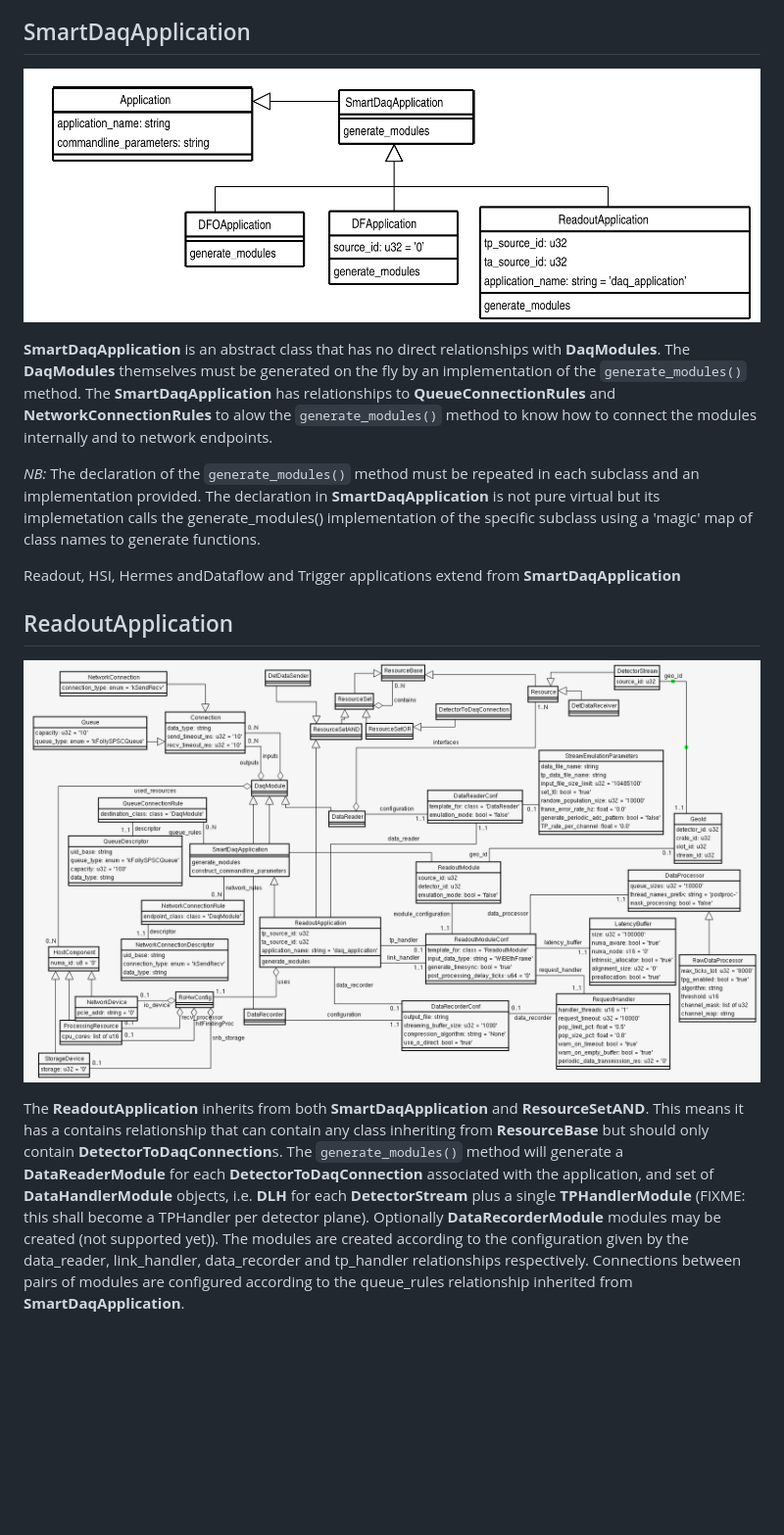
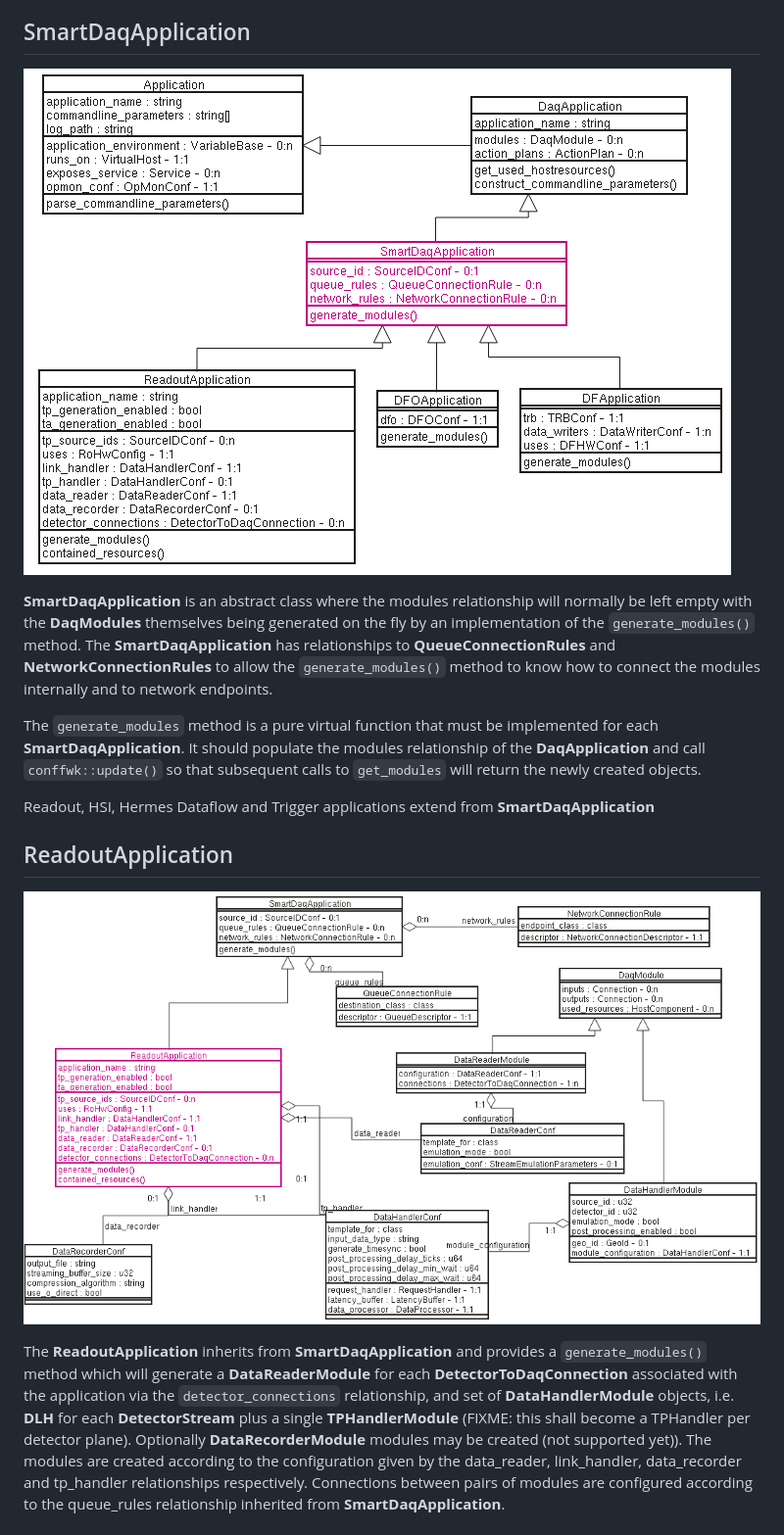
Before and after one commit to DUNE-DAQ/appmodel, a Markdown page: docs/README.md, the part around one of its changes. Shown at 98% size. Drawn GitHub-style; pictures changed too: docs/apps.png, docs/roApp.png; blank space fills up the shorter version.

Commit message:
Update documentation

```diff
--- a/docs/README.md
+++ b/docs/README.md
@@ -7,32 +7,26 @@ to describe readout, dataflow and trigger  applications.
 
 ![SmartDaqApplication schema class with inherited apps](apps.png)
 
- **SmartDaqApplication** is an abstract class that has no direct
-relationships with **DaqModules**. The **DaqModules** themselves must
-be generated on the fly by an implementation of the
+ **SmartDaqApplication** is an abstract class where the modules
+relationship will normally be left empty with the **DaqModules** themselves
+being generated on the fly by an implementation of the
 `generate_modules()` method. The **SmartDaqApplication** has
 relationships to **QueueConnectionRules** and
-**NetworkConnectionRules** to alow the `generate_modules()` method to
+**NetworkConnectionRules** to allow the `generate_modules()` method to
 know how to connect the modules internally and to network endpoints.
 
-*NB:* The declaration of the `generate_modules()` method must be
- repeated in each subclass and an implementation provided. The
- declaration in **SmartDaqApplication** is not pure virtual but its
- implemetation calls the generate_modules() implementation of the
- specific subclass using a 'magic' map of class names to generate functions.
+The `generate_modules` method is a pure virtual function that must be implemented for each **SmartDaqApplication**. It should populate the modules relationship of the **DaqApplication** and call `conffwk::update()` so that subsequent calls to `get_modules` will return the newly created objects.
 
-Readout, HSI, Hermes andDataflow and Trigger applications extend from **SmartDaqApplication**
+Readout, HSI, Hermes Dataflow and Trigger applications extend from **SmartDaqApplication**
 
 ## ReadoutApplication
 
  ![ReadoutApplication schema class diagram not including classes whose
   objects are generated on the fly](roApp.png)
 
- The **ReadoutApplication** inherits from both **SmartDaqApplication**
-and **ResourceSetAND**. This means it has a contains relationship that
-can contain any class inheriting from **ResourceBase** but should only
-contain **DetectorToDaqConnection**s. The `generate_modules()` method will
-generate a **DataReaderModule** for each **DetectorToDaqConnection** associated with the application, and set of **DataHandlerModule** objects, i.e. **DLH** for each
+ The **ReadoutApplication** inherits from **SmartDaqApplication** and provides
+a `generate_modules()` method which will
+generate a **DataReaderModule** for each **DetectorToDaqConnection** associated with the application via the `detector_connections` relationship, and set of **DataHandlerModule** objects, i.e. **DLH** for each
 **DetectorStream** plus a single **TPHandlerModule** (FIXME: this shall become a TPHandler per detector plane). Optionally **DataRecorderModule** modules may be created (not supported yet)). The modules are created
 according to the configuration given by the data_reader, link_handler, data_recorder
 and tp_handler relationships respectively. Connections between pairs
```
Also changed, not shown: other parts of docs/README.md (+4 -3 lines), docs/wiec_app.png.
